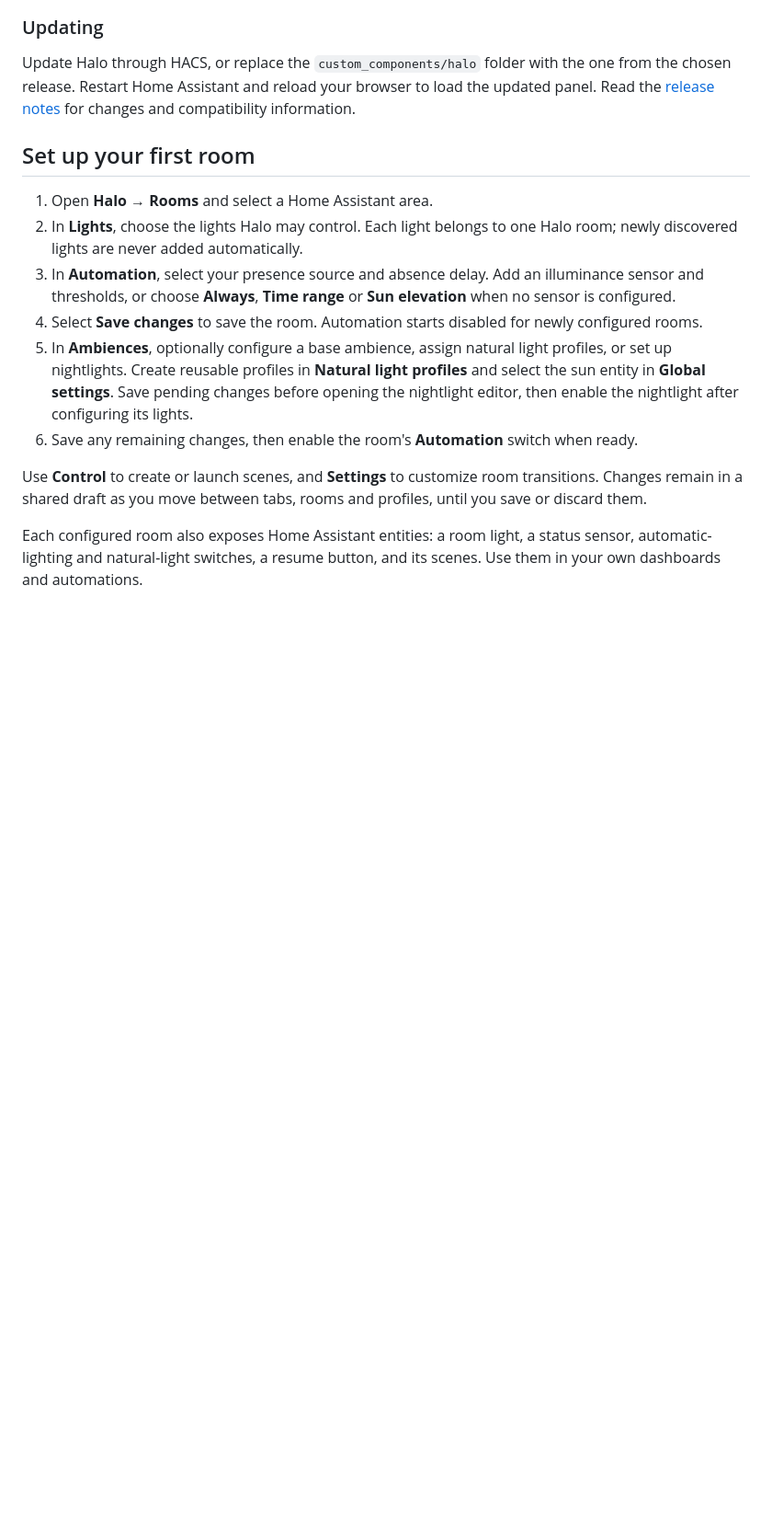
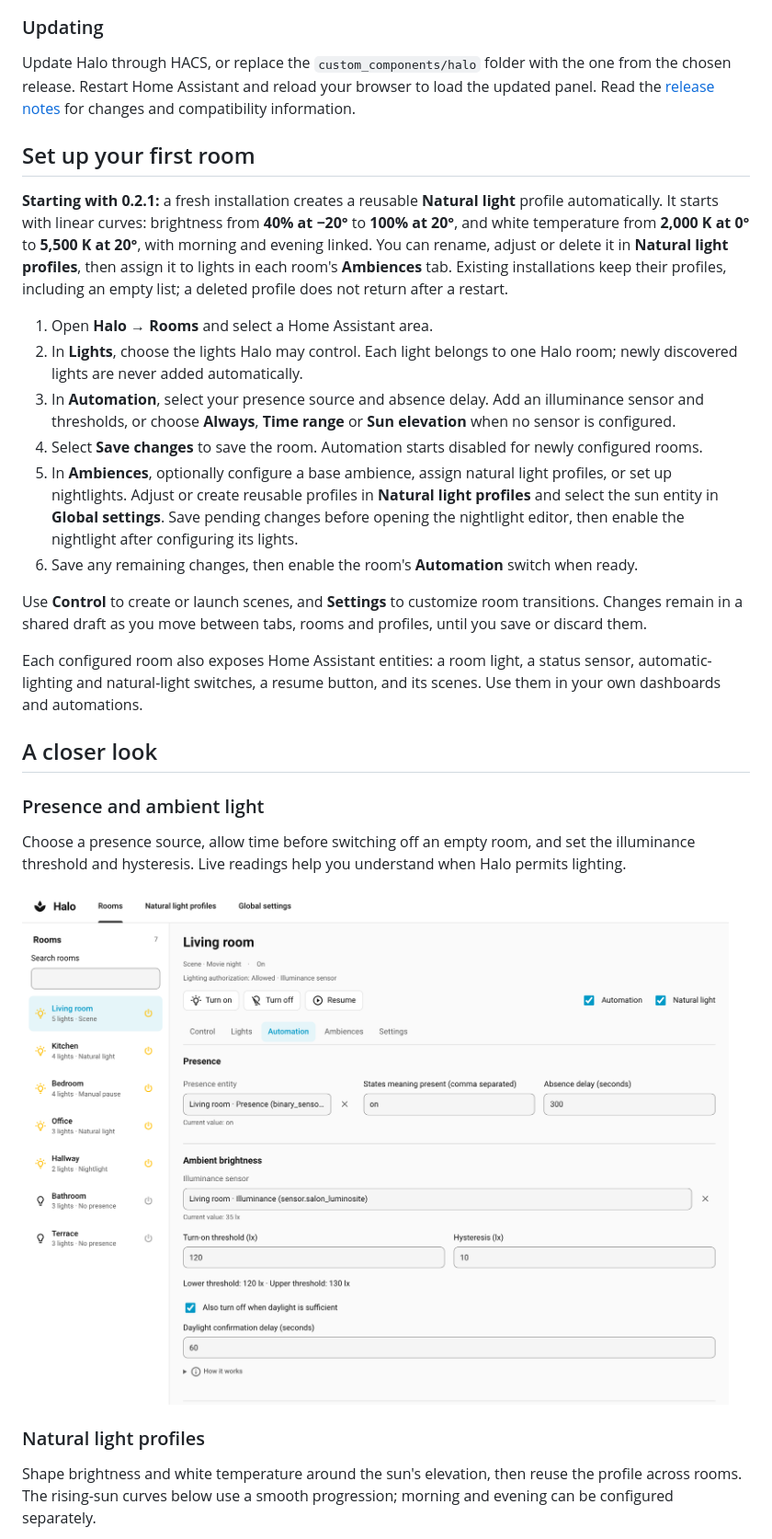
Before and after one commit to Gnol86/Halo, a Markdown page: README.md, the part around one of its changes. Shown at 92% size. GitHub-like rendering; pictures changed too: docs/images/room-automation-en.png (added); blank space fills up the shorter version.

```diff
--- a/README.md
+++ b/README.md
@@ -67,13 +75,30 @@ Update Halo through HACS, or replace the `custom_components/halo` folder with th
 
 ## Set up your first room
 
+**Starting with 0.2.1:** a fresh installation creates a reusable **Natural light** profile automatically. It starts with linear curves: brightness from **40% at −20°** to **100% at 20°**, and white temperature from **2,000 K at 0°** to **5,500 K at 20°**, with morning and evening linked. You can rename, adjust or delete it in **Natural light profiles**, then assign it to lights in each room's **Ambiences** tab. Existing installations keep their profiles, including an empty list; a deleted profile does not return after a restart.
+
 1. Open **Halo → Rooms** and select a Home Assistant area.
 2. In **Lights**, choose the lights Halo may control. Each light belongs to one Halo room; newly discovered lights are never added automatically.
 3. In **Automation**, select your presence source and absence delay. Add an illuminance sensor and thresholds, or choose **Always**, **Time range** or **Sun elevation** when no sensor is configured.
 4. Select **Save changes** to save the room. Automation starts disabled for newly configured rooms.
-5. In **Ambiences**, optionally configure a base ambience, assign natural light profiles, or set up nightlights. Create reusable profiles in **Natural light profiles** and select the sun entity in **Global settings**. Save pending changes before opening the nightlight editor, then enable the nightlight after configuring its lights.
+5. In **Ambiences**, optionally configure a base ambience, assign natural light profiles, or set up nightlights. Adjust or create reusable profiles in **Natural light profiles** and select the sun entity in **Global settings**. Save pending changes before opening the nightlight editor, then enable the nightlight after configuring its lights.
 6. Save any remaining changes, then enable the room's **Automation** switch when ready.
 
 Use **Control** to create or launch scenes, and **Settings** to customize room transitions. Changes remain in a shared draft as you move between tabs, rooms and profiles, until you save or discard them.
 
 Each configured room also exposes Home Assistant entities: a room light, a status sensor, automatic-lighting and natural-light switches, a resume button, and its scenes. Use them in your own dashboards and automations.
+
+## A closer look
+
+### Presence and ambient light
+
+Choose a presence source, allow time before switching off an empty room, and set the illuminance threshold and hysteresis. Live readings help you understand when Halo permits lighting.
+
+<a href="https://raw.githubusercontent.com/Gnol86/Halo/main/docs/images/room-automation-en.png">
+  <img src="https://raw.githubusercontent.com/Gnol86/Halo/main/docs/images/room-automation-en.png" alt="Living room automation settings with a presence sensor, a 300-second absence delay, a 120-lux turn-on threshold and 10-lux hysteresis" width="1000">
+</a>
+
+### Natural light profiles
+
+Shape brightness and white temperature around the sun's elevation, then reuse the profile across rooms. The rising-sun curves below use a smooth progression; morning and evening can be configured separately.
+
```
Also changed, not shown: other parts of README.md (+11 -0 lines), docs/README.fr.md (+29 -1 lines), releases/0.2.1.md (added, +17 -0 lines), docs/images/natural-profiles-en.png (added), docs/images/natural-profiles-fr.png (added), docs/images/room-automation-fr.png (added), docs/images/room-control-en.png (added), docs/images/room-control-fr.png (added), 7 other files.
